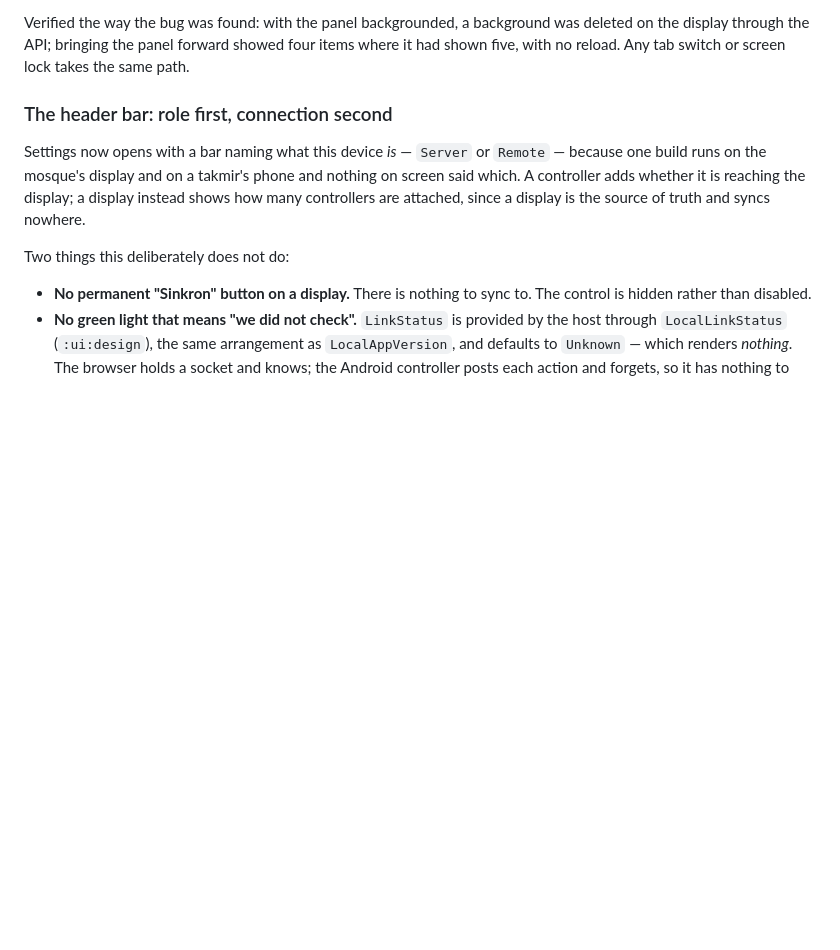
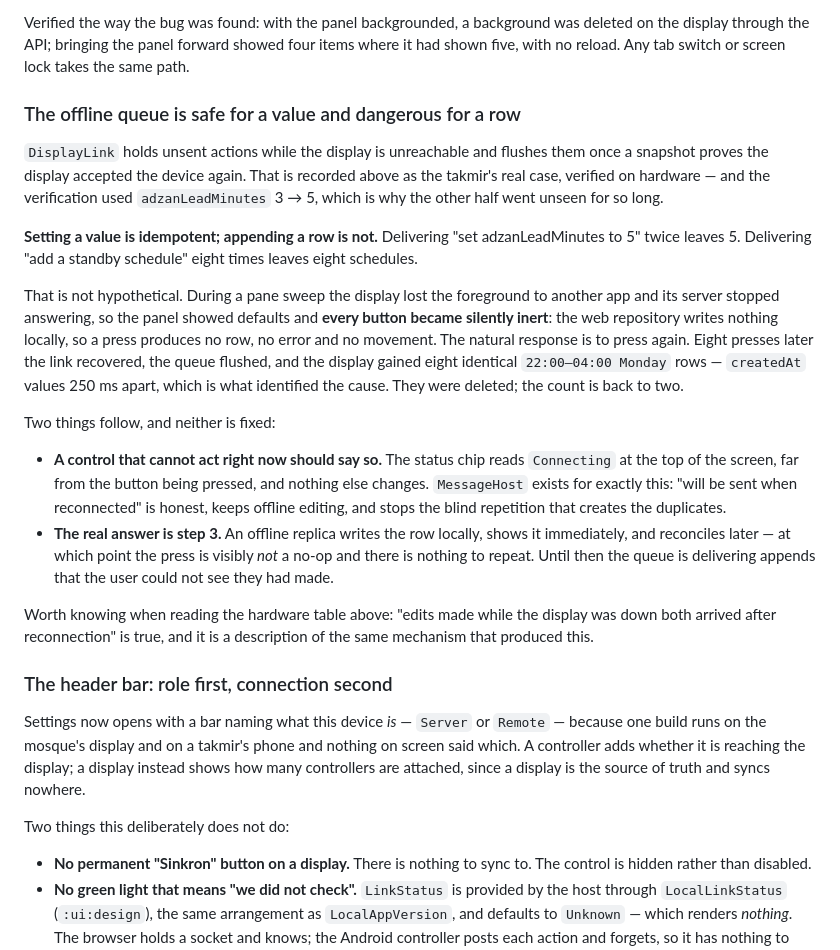
Before and after one commit to screedgroovern/Mosque-Athan, a Markdown page: CLAUDE.md, the part around the change. Drawn GitHub-style; blank space fills up the shorter version.

Commit message:
docs: [KMP] > the offline queue duplicates appends, and nothing shows it
The queue was verified on hardware with adzanLeadMinutes 3 -> 5, which is
idempotent, so the other half never showed: delivering "add a schedule" eight
times leaves eight schedules.

Observed, not theorised. The display lost the foreground mid-sweep, its server
stopped answering, and every panel button went silently inert -- no row, no
error, no movement, because the web repository writes nothing locally. Eight
presses later the link recovered and the display gained eight identical rows,
createdAt 250ms apart. Deleted; count restored.

Neither consequence is fixed: a control that cannot act should say so, and the
real answer is step 3's offline replica, where the press writes a row the user
can see and there is nothing to repeat.

Co-Authored-By: Claude Opus 5 <noreply@anthropic.com>

```diff
--- a/CLAUDE.md
+++ b/CLAUDE.md
@@ -1472,6 +1472,37 @@ Two changes, and the first is the general rule:
 Verified the way the bug was found: with the panel backgrounded, a background was deleted on the
 display through the API; bringing the panel forward showed four items where it had shown five, with
 no reload. Any tab switch or screen lock takes the same path.
+
+### The offline queue is safe for a value and dangerous for a row
+
+`DisplayLink` holds unsent actions while the display is unreachable and flushes them once a
+snapshot proves the display accepted the device again. That is recorded above as the takmir's real
+case, verified on hardware — and the verification used `adzanLeadMinutes` 3 → 5, which is why the
+other half went unseen for so long.
+
+**Setting a value is idempotent; appending a row is not.** Delivering "set adzanLeadMinutes to 5"
+twice leaves 5. Delivering "add a standby schedule" eight times leaves eight schedules.
+
+That is not hypothetical. During a pane sweep the display lost the foreground to another app and
+its server stopped answering, so the panel showed defaults and **every button became silently
+inert**: the web repository writes nothing locally, so a press produces no row, no error and no
+movement. The natural response is to press again. Eight presses later the link recovered, the queue
+flushed, and the display gained eight identical `22:00–04:00 Monday` rows — `createdAt` values
+250 ms apart, which is what identified the cause. They were deleted; the count is back to two.
+
+Two things follow, and neither is fixed:
+
+- **A control that cannot act right now should say so.** The status chip reads `Connecting` at the
+  top of the screen, far from the button being pressed, and nothing else changes. `MessageHost`
+  exists for exactly this: "will be sent when reconnected" is honest, keeps offline editing, and
+  stops the blind repetition that creates the duplicates.
+- **The real answer is step 3.** An offline replica writes the row locally, shows it immediately,
+  and reconciles later — at which point the press is visibly *not* a no-op and there is nothing to
+  repeat. Until then the queue is delivering appends that the user could not see they had made.
+
+Worth knowing when reading the hardware table above: "edits made while the display was down both
+arrived after reconnection" is true, and it is a description of the same mechanism that produced
+this.
 
 ### The header bar: role first, connection second
 
```
